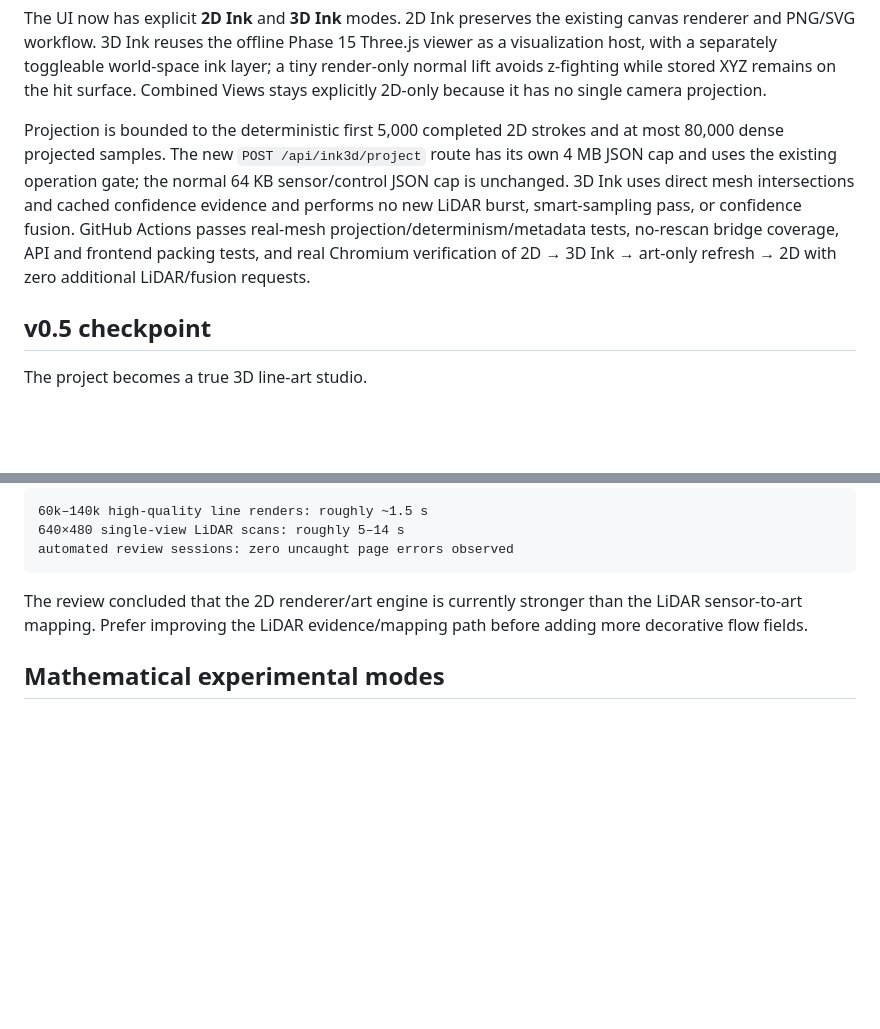
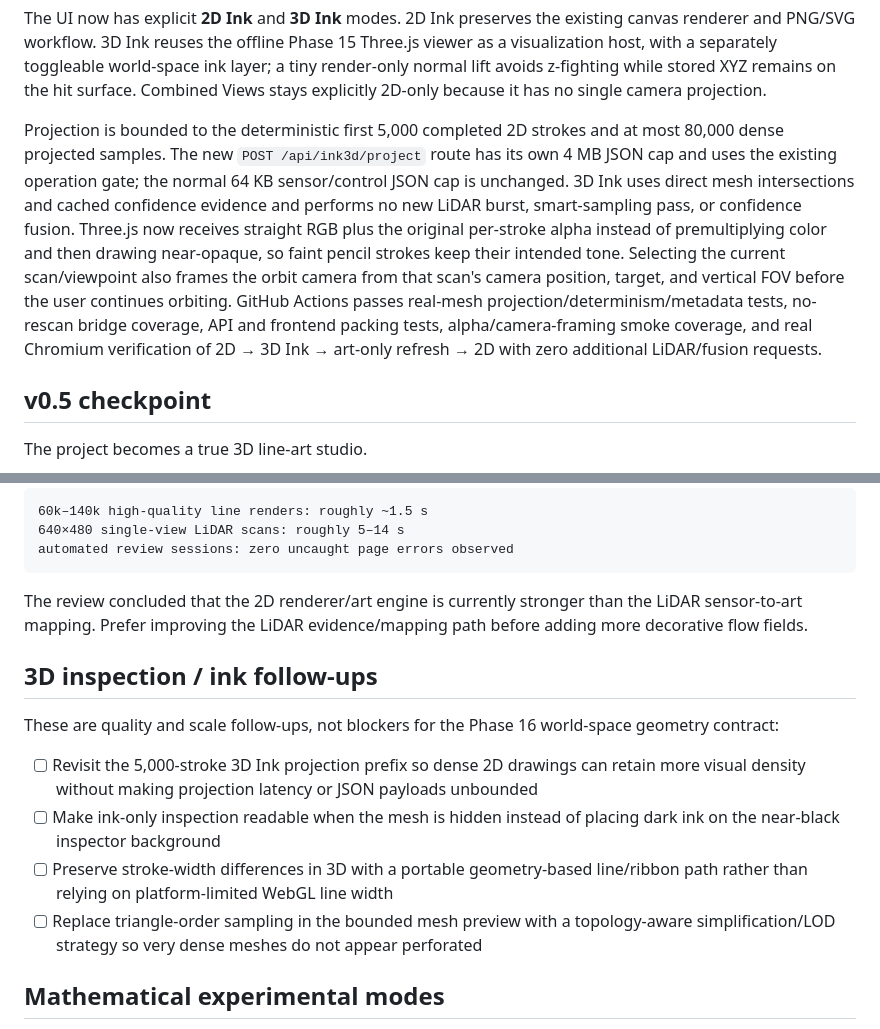
Before and after one commit to steveonw/3d-line-art, a Markdown page: ROADMAP.md, 2 parts joined by grey strips. Rendered like a GitHub page; blank space fills up the shorter version.

Commit message:
Docs: record Phase 16 stabilization and follow-ups

```diff
--- a/ROADMAP.md
+++ b/ROADMAP.md
@@ -540,7 +540,7 @@ material
 
 The UI now has explicit **2D Ink** and **3D Ink** modes. 2D Ink preserves the existing canvas renderer and PNG/SVG workflow. 3D Ink reuses the offline Phase 15 Three.js viewer as a visualization host, with a separately toggleable world-space ink layer; a tiny render-only normal lift avoids z-fighting while stored XYZ remains on the hit surface. Combined Views stays explicitly 2D-only because it has no single camera projection.
 
-Projection is bounded to the deterministic first 5,000 completed 2D strokes and at most 80,000 dense projected samples. The new `POST /api/ink3d/project` route has its own 4 MB JSON cap and uses the existing operation gate; the normal 64 KB sensor/control JSON cap is unchanged. 3D Ink uses direct mesh intersections and cached confidence evidence and performs no new LiDAR burst, smart-sampling pass, or confidence fusion. GitHub Actions passes real-mesh projection/determinism/metadata tests, no-rescan bridge coverage, API and frontend packing tests, and real Chromium verification of 2D → 3D Ink → art-only refresh → 2D with zero additional LiDAR/fusion requests.
+Projection is bounded to the deterministic first 5,000 completed 2D strokes and at most 80,000 dense projected samples. The new `POST /api/ink3d/project` route has its own 4 MB JSON cap and uses the existing operation gate; the normal 64 KB sensor/control JSON cap is unchanged. 3D Ink uses direct mesh intersections and cached confidence evidence and performs no new LiDAR burst, smart-sampling pass, or confidence fusion. Three.js now receives straight RGB plus the original per-stroke alpha instead of premultiplying color and then drawing near-opaque, so faint pencil strokes keep their intended tone. Selecting the current scan/viewpoint also frames the orbit camera from that scan's camera position, target, and vertical FOV before the user continues orbiting. GitHub Actions passes real-mesh projection/determinism/metadata tests, no-rescan bridge coverage, API and frontend packing tests, alpha/camera-framing smoke coverage, and real Chromium verification of 2D → 3D Ink → art-only refresh → 2D with zero additional LiDAR/fusion requests.
 
 ## v0.5 checkpoint
 
@@ -617,6 +617,15 @@ automated review sessions: zero uncaught page errors observed
 
 The review concluded that the 2D renderer/art engine is currently stronger than the LiDAR sensor-to-art mapping. Prefer improving the LiDAR evidence/mapping path before adding more decorative flow fields.
 
+## 3D inspection / ink follow-ups
+
+These are quality and scale follow-ups, not blockers for the Phase 16 world-space geometry contract:
+
+- [ ] Revisit the 5,000-stroke 3D Ink projection prefix so dense 2D drawings can retain more visual density without making projection latency or JSON payloads unbounded
+- [ ] Make ink-only inspection readable when the mesh is hidden instead of placing dark ink on the near-black inspector background
+- [ ] Preserve stroke-width differences in 3D with a portable geometry-based line/ribbon path rather than relying on platform-limited WebGL line width
+- [ ] Replace triangle-order sampling in the bounded mesh preview with a topology-aware simplification/LOD strategy so very dense meshes do not appear perforated
+
 ## Mathematical experimental modes
 
 - [ ] Recaman spacing/pattern influence
```
